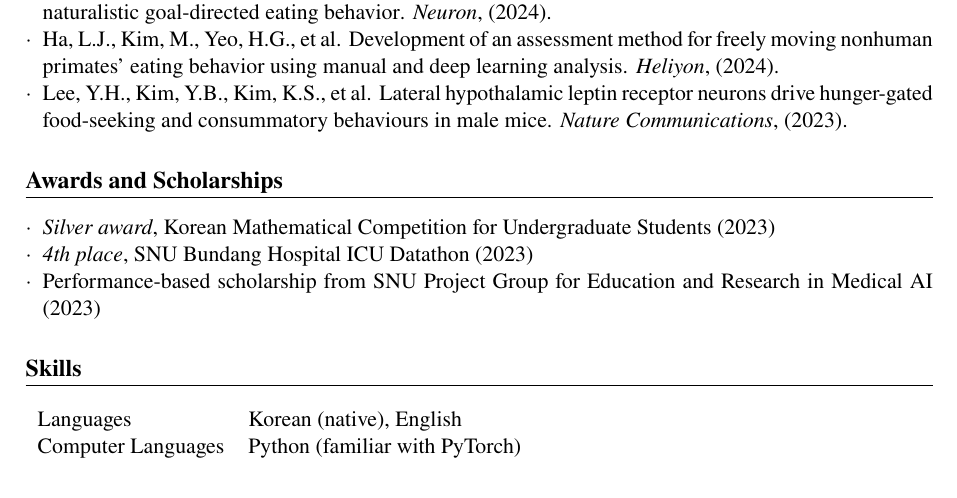
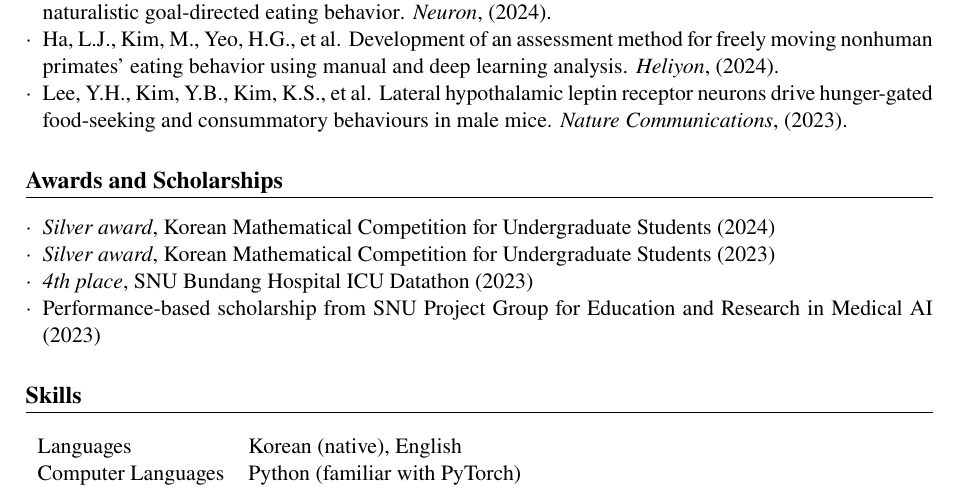
Before and after one commit to Gavroche11/CV, a LaTeX CV (CV.tex): part of the page, cut so that both start at the same text. Compiled offline with pdfLaTeX.

Commit message:
2024 award

```diff
--- a/CV.tex
+++ b/CV.tex
@@ -66,6 +66,7 @@ Seoul National University College of Medicine \smallskip
 % Awards and Scholarship
 \section*{Awards and Scholarships}
 \begin{customitemize}
+    \item \textit{Silver award}, Korean Mathematical Competition for Undergraduate Students (2024)
     \item \textit{Silver award}, Korean Mathematical Competition for Undergraduate Students (2023)
     \item \textit{4th place}, SNU Bundang Hospital ICU Datathon (2023)
     \item Performance-based scholarship from SNU Project Group for Education and Research in Medical AI (2023)
```
Also changed, not shown: CV.pdf.
